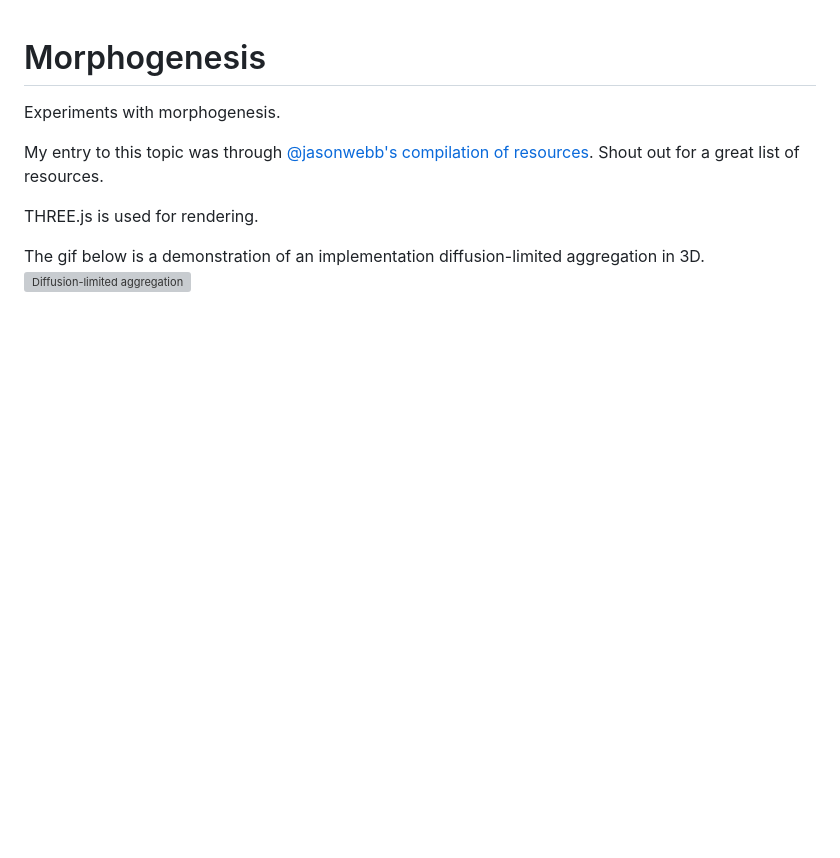
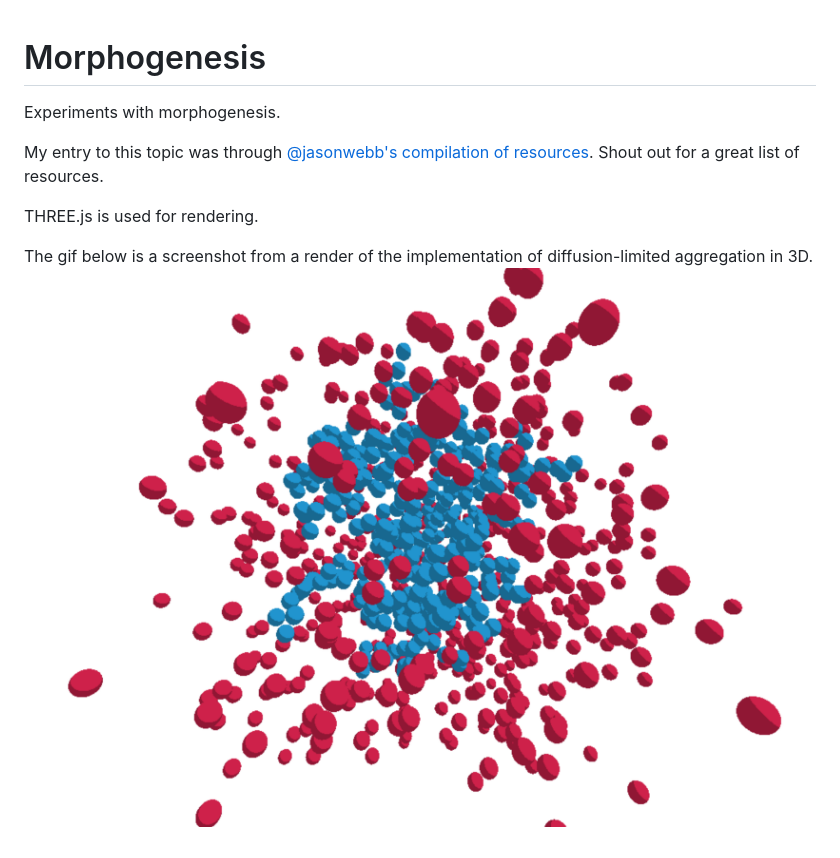
Before and after one commit to ulrikah/morph, a Markdown page: readme.md, the part around the change. Rendered like a GitHub page; pictures changed too: assets/dla.png (added); blank space fills up the shorter version; grey boxes are pictures that could not be loaded.

```diff
--- a/readme.md
+++ b/readme.md
@@ -6,5 +6,5 @@ My entry to this topic was through [@jasonwebb's compilation of resources](https
 
 THREE.js is used for rendering.
 
-The gif below is a demonstration of an implementation diffusion-limited aggregation in 3D.
-![Diffusion-limited aggregation](assets/demo.gif "Diffusion-limited-aggregation")
+The gif below is a screenshot from a render of the implementation of diffusion-limited aggregation in 3D.
+![Diffusion-limited aggregation](assets/dla.png "Diffusion-limited-aggregation")
```
Also changed, not shown: 1 other file.
